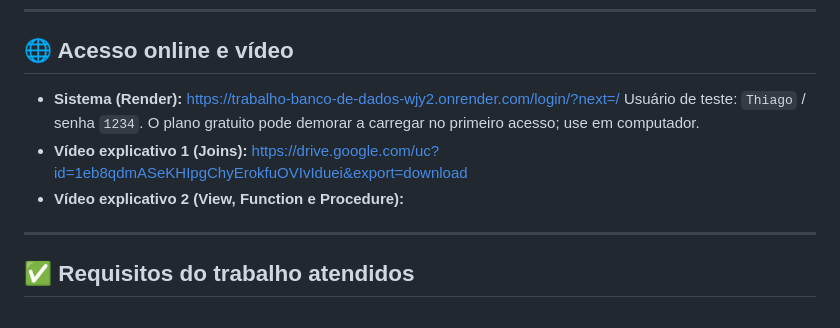
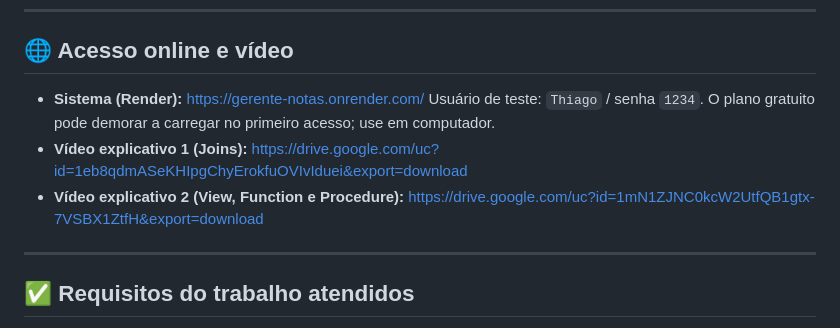
Before and after one commit to ThiagoBorges250/Trabalho_Banco_de_Dados, a Markdown page: README.md, the part around the change. Rendered like a GitHub page.

Commit message:
Atualiza vídeo de demonstração

```diff
--- a/README.md
+++ b/README.md
@@ -123,10 +123,10 @@ Acesse http://127.0.0.1:8000 e entre com o usuário criado.
 
 ## 🌐 Acesso online e vídeo
 
-* **Sistema (Render):** https://trabalho-banco-de-dados-wjy2.onrender.com/login/?next=/
+* **Sistema (Render):** https://gerente-notas.onrender.com/
   Usuário de teste: `Thiago` / senha `1234`. O plano gratuito pode demorar a carregar no primeiro acesso; use em computador.
 * **Vídeo explicativo 1 (Joins):** https://drive.google.com/uc?id=1eb8qdmASeKHIpgChyErokfuOVIvIduei&export=download
-* **Vídeo explicativo 2 (View, Function e Procedure):**
+* **Vídeo explicativo 2 (View, Function e Procedure):** https://drive.google.com/uc?id=1mN1ZJNC0kcW2UtfQB1gtx-7VSBX1ZtfH&export=download
 
 ---
 
```
